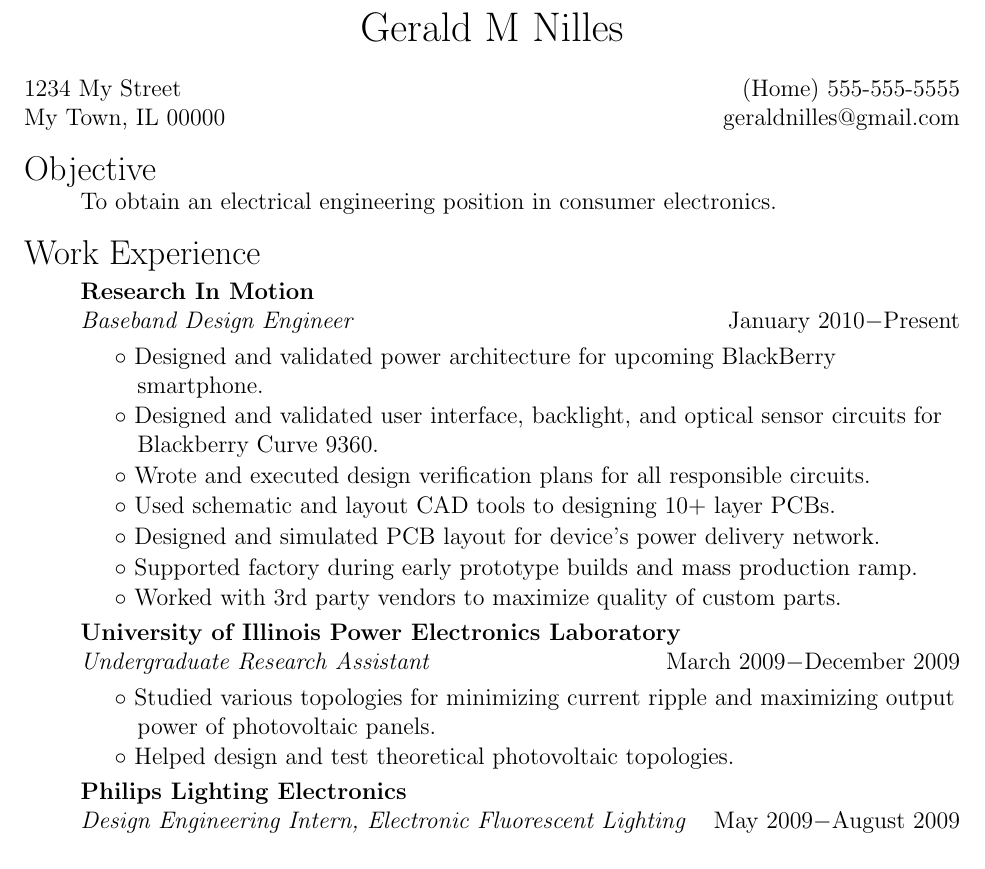
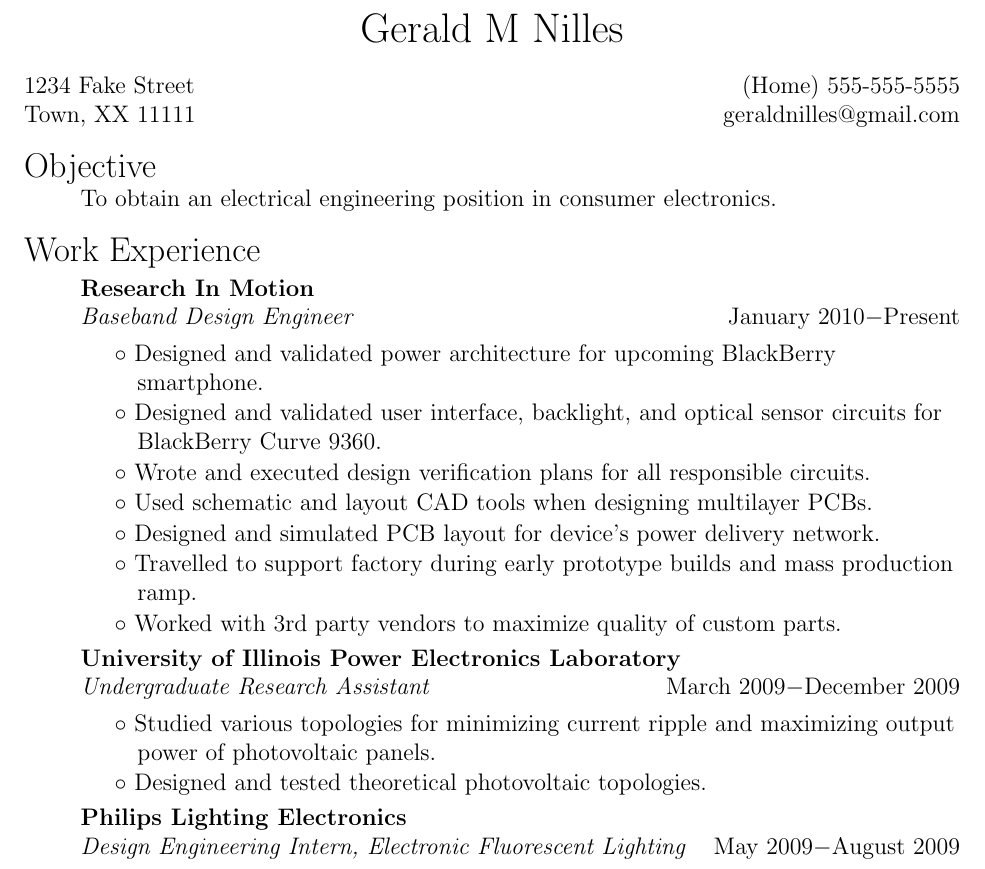
Before and after one commit to geraldnilles/Latex-Resume, a LaTeX CV (resume.tex): part of page 1 of 2 before the commit and part of the page after it, cut so that both start at the same text. Compiled offline with pdfLaTeX.

Commit message:
Update Resume

```diff
--- a/resume.tex
+++ b/resume.tex
@@ -1,7 +1,7 @@
 \documentclass[12pt, letterpaper]{article}
 
 % Set 1 inch Margins
-\usepackage[letterpaper, left=1in, right=1in, top=1in, bottom=1in]{geometry}
+\usepackage[letterpaper, left=1in, right=1in, top=.7in, bottom=.7in]{geometry}
 
 \setlength{\parindent}{0pt}
 
@@ -19,8 +19,8 @@
 \raggedright
 
 \myname{Gerald M Nilles}
-1234 My Street  \hfill (Home) 555-555-5555 \\
-My Town, IL 00000   \hfill geraldnilles@gmail.com \\
+1234 Fake Street  \hfill (Home) 555-555-5555 \\
+Town, XX 11111   \hfill geraldnilles@gmail.com \\
 \myhead{Objective}
     \objective{To obtain an electrical engineering position in consumer electronics.}
 
@@ -28,17 +28,17 @@ My Town, IL 00000   \hfill geraldnilles@gmail.com \\
     \company{Research In Motion}
     \position{Baseband Design Engineer}{January 2010$-$Present}
         \skill{Designed and validated power architecture for upcoming BlackBerry smartphone.}
-        \skill{Designed and validated user interface, backlight, and optical sensor circuits for Blackberry Curve 9360.}
+        \skill{Designed and validated user interface, backlight, and optical sensor circuits for BlackBerry Curve 9360.}
         \skill{Wrote and executed design verification plans for all responsible circuits.}
-        \skill{Used schematic and layout CAD tools to designing 10+ layer PCBs.}
+        \skill{Used schematic and layout CAD tools when designing multilayer PCBs.}
         \skill{Designed and simulated PCB layout for device's power delivery network.}
-        \skill{Supported factory during early prototype builds and mass production ramp.}
+        \skill{Travelled to support factory during early prototype builds and mass production ramp.}
         \skill{Worked with 3rd party vendors to maximize quality of custom parts.}
 
     \company{University of Illinois Power Electronics Laboratory}
     \position{Undergraduate Research Assistant}{March 2009$-$December 2009}
         \skill{Studied various topologies for minimizing current ripple and maximizing output power of photovoltaic panels.}
-        \skill{Helped design and test theoretical photovoltaic topologies.}
+        \skill{Designed and tested theoretical photovoltaic topologies.}
 
     \company{Philips Lighting Electronics}
     \position{Design Engineering Intern, Electronic Fluorescent Lighting}{May 2009$-$August 2009}
```
Also changed, not shown: resume.pdf, 1 other file.
